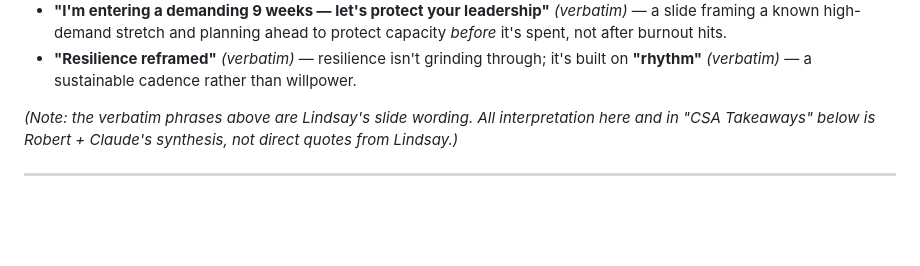
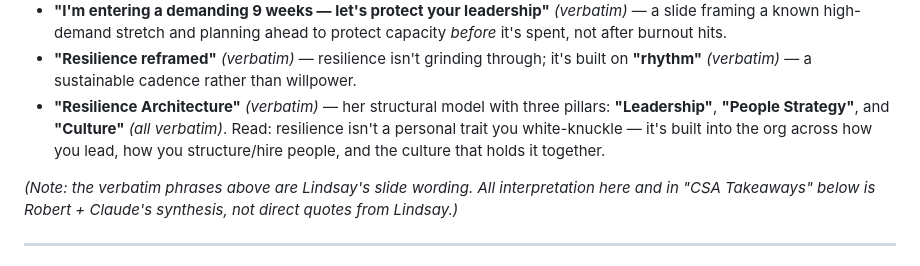
Before and after one commit to zeravicarobert/ChiroSleepAcademy, a Markdown page: networking/2026-06-19-lindsay-white-ceo-scaling.md, the part around the change. GitHub-like rendering; blank space fills up the shorter version.

Commit message:
Add Resilience Architecture framework: Leadership, People Strategy, Culture
Co-Authored-By: Claude Opus 4.8 (1M context) <noreply@anthropic.com>
Claude-Session: https://claude.ai/code/session_012nSAx4adm5b6GXwSHwG66K

```diff
--- a/networking/2026-06-19-lindsay-white-ceo-scaling.md
+++ b/networking/2026-06-19-lindsay-white-ceo-scaling.md
@@ -41,6 +41,11 @@ Claude's interpretation, *not* her words.
 - **"Resilience reframed"** *(verbatim)* — resilience isn't grinding
   through; it's built on **"rhythm"** *(verbatim)* — a sustainable
   cadence rather than willpower.
+- **"Resilience Architecture"** *(verbatim)* — her structural model with
+  three pillars: **"Leadership"**, **"People Strategy"**, and
+  **"Culture"** *(all verbatim)*. Read: resilience isn't a personal
+  trait you white-knuckle — it's built into the org across how you lead,
+  how you structure/hire people, and the culture that holds it together.
 
 *(Note: the verbatim phrases above are Lindsay's slide wording. All
 interpretation here and in "CSA Takeaways" below is Robert + Claude's
```
